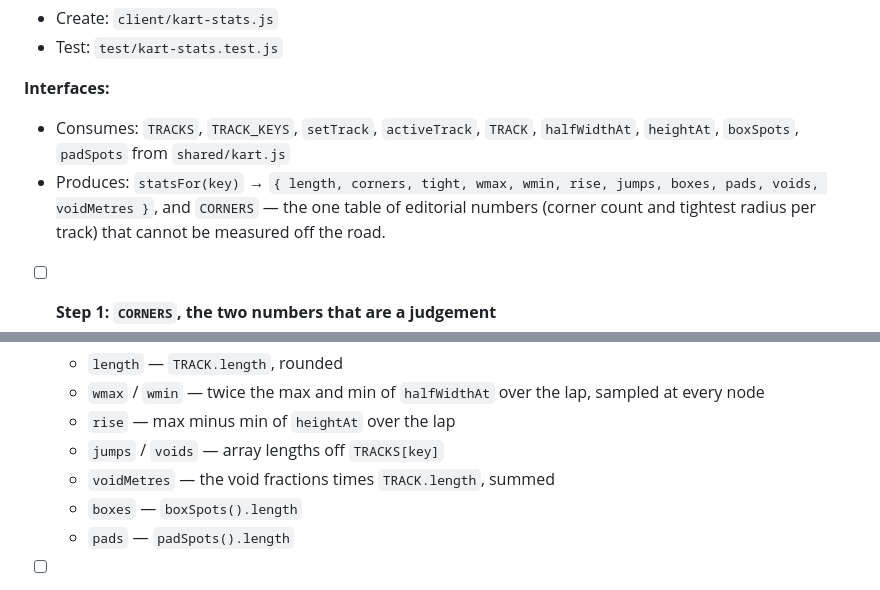
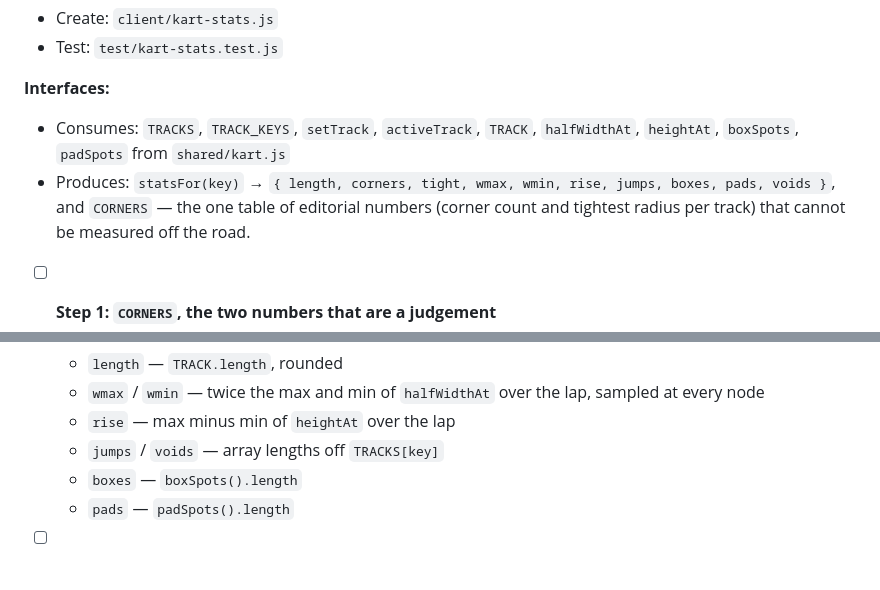
Before and after one commit to FinnKennedy2000/carball, a Markdown page: docs/plans/2026-08-22-kart-themes-and-scenery.md, 2 parts joined by grey strips. Drawn GitHub-style.

Commit message:
Drop the deleted voidMetres from the plan's interface list
The field was computed and never read, so the fix wave removed it; the plan
still described it as part of statsFor's return shape.

```diff
--- a/docs/plans/2026-08-22-kart-themes-and-scenery.md
+++ b/docs/plans/2026-08-22-kart-themes-and-scenery.md
@@ -69,7 +69,7 @@ tests the brief asks for.
 - Consumes: `TRACKS`, `TRACK_KEYS`, `setTrack`, `activeTrack`, `TRACK`,
   `halfWidthAt`, `heightAt`, `boxSpots`, `padSpots` from `shared/kart.js`
 - Produces: `statsFor(key)` → `{ length, corners, tight, wmax, wmin, rise,
-  jumps, boxes, pads, voids, voidMetres }`, and `CORNERS` — the one table of
+  jumps, boxes, pads, voids }`, and `CORNERS` — the one table of
   editorial numbers (corner count and tightest radius per track) that cannot be
   measured off the road.
 
@@ -99,7 +99,6 @@ tests the brief asks for.
     sampled at every node
   - `rise` — max minus min of `heightAt` over the lap
   - `jumps` / `voids` — array lengths off `TRACKS[key]`
-  - `voidMetres` — the void fractions times `TRACK.length`, summed
   - `boxes` — `boxSpots().length`
   - `pads` — `padSpots().length`
 
```
